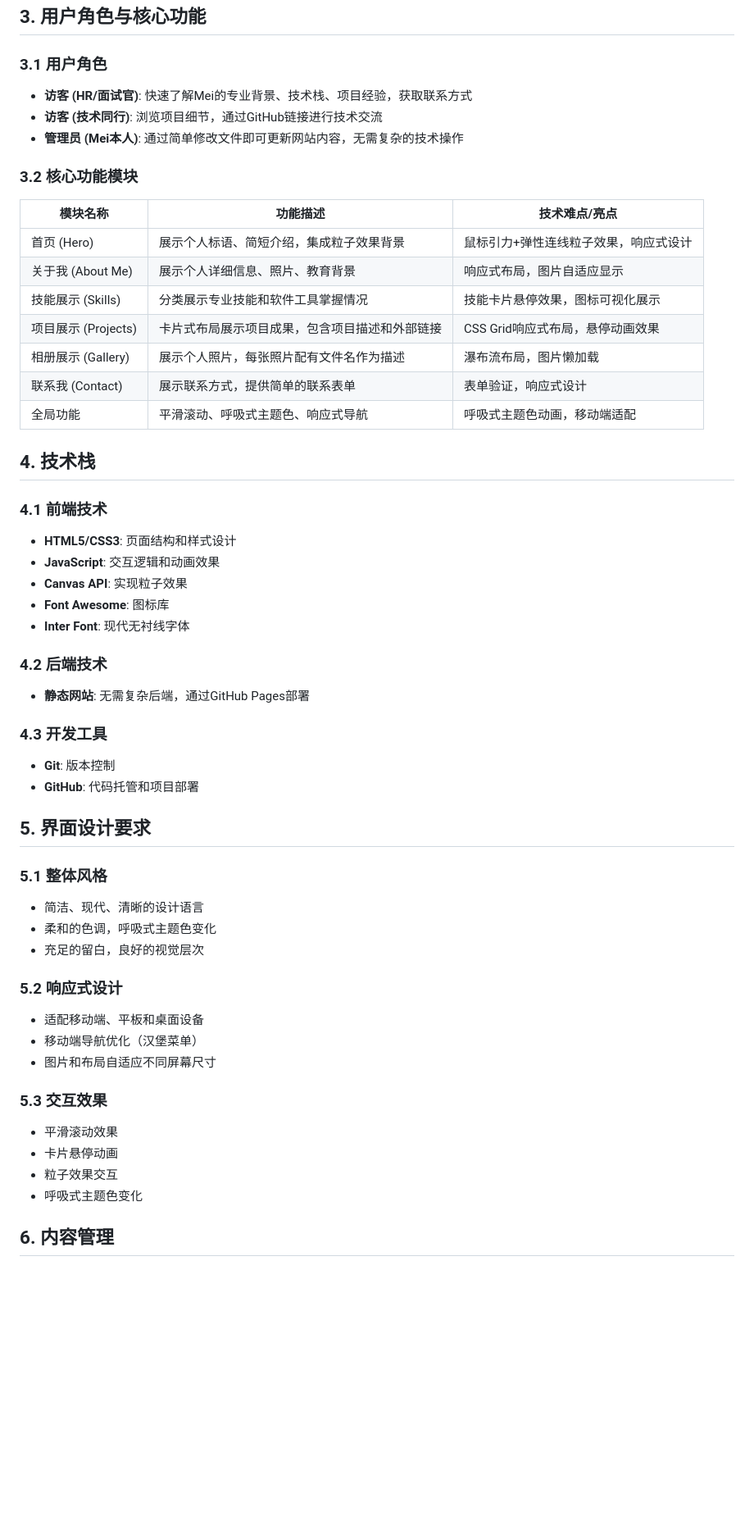
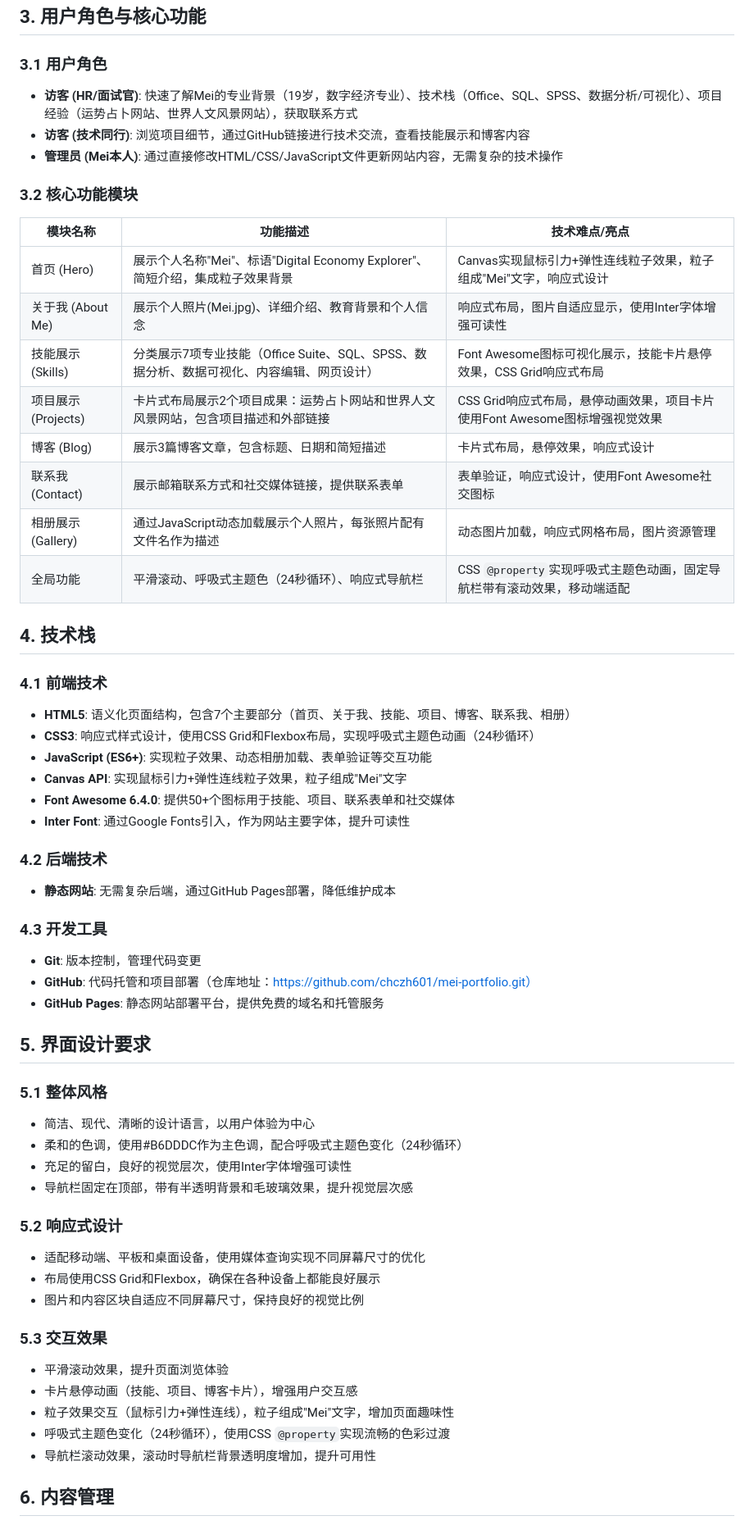
Before and after one commit to chczh601/mei-portfolio, a Markdown page: pro.md, the part around one of its changes. Shown at 82% size. GitHub-like rendering; blank space fills up the shorter version.

```diff
--- a/pro.md
+++ b/pro.md
@@ -13,54 +13,59 @@
 ## 3. 用户角色与核心功能
 
 ### 3.1 用户角色
-- **访客 (HR/面试官)**: 快速了解Mei的专业背景、技术栈、项目经验，获取联系方式
-- **访客 (技术同行)**: 浏览项目细节，通过GitHub链接进行技术交流
-- **管理员 (Mei本人)**: 通过简单修改文件即可更新网站内容，无需复杂的技术操作
+- **访客 (HR/面试官)**: 快速了解Mei的专业背景（19岁，数字经济专业）、技术栈（Office、SQL、SPSS、数据分析/可视化）、项目经验（运势占卜网站、世界人文风景网站），获取联系方式
+- **访客 (技术同行)**: 浏览项目细节，通过GitHub链接进行技术交流，查看技能展示和博客内容
+- **管理员 (Mei本人)**: 通过直接修改HTML/CSS/JavaScript文件更新网站内容，无需复杂的技术操作
 
 ### 3.2 核心功能模块
 
 | 模块名称 | 功能描述 | 技术难点/亮点 |
 |---------|---------|-------------|
-| 首页 (Hero) | 展示个人标语、简短介绍，集成粒子效果背景 | 鼠标引力+弹性连线粒子效果，响应式设计 |
-| 关于我 (About Me) | 展示个人详细信息、照片、教育背景 | 响应式布局，图片自适应显示 |
-| 技能展示 (Skills) | 分类展示专业技能和软件工具掌握情况 | 技能卡片悬停效果，图标可视化展示 |
-| 项目展示 (Projects) | 卡片式布局展示项目成果，包含项目描述和外部链接 | CSS Grid响应式布局，悬停动画效果 |
-| 相册展示 (Gallery) | 展示个人照片，每张照片配有文件名作为描述 | 瀑布流布局，图片懒加载 |
-| 联系我 (Contact) | 展示联系方式，提供简单的联系表单 | 表单验证，响应式设计 |
-| 全局功能 | 平滑滚动、呼吸式主题色、响应式导航 | 呼吸式主题色动画，移动端适配 |
+| 首页 (Hero) | 展示个人名称"Mei"、标语"Digital Economy Explorer"、简短介绍，集成粒子效果背景 | Canvas实现鼠标引力+弹性连线粒子效果，粒子组成"Mei"文字，响应式设计 |
+| 关于我 (About Me) | 展示个人照片(Mei.jpg)、详细介绍、教育背景和个人信念 | 响应式布局，图片自适应显示，使用Inter字体增强可读性 |
+| 技能展示 (Skills) | 分类展示7项专业技能（Office Suite、SQL、SPSS、数据分析、数据可视化、内容编辑、网页设计） | Font Awesome图标可视化展示，技能卡片悬停效果，CSS Grid响应式布局 |
+| 项目展示 (Projects) | 卡片式布局展示2个项目成果：运势占卜网站和世界人文风景网站，包含项目描述和外部链接 | CSS Grid响应式布局，悬停动画效果，项目卡片使用Font Awesome图标增强视觉效果 |
+| 博客 (Blog) | 展示3篇博客文章，包含标题、日期和简短描述 | 卡片式布局，悬停效果，响应式设计 |
+| 联系我 (Contact) | 展示邮箱联系方式和社交媒体链接，提供联系表单 | 表单验证，响应式设计，使用Font Awesome社交图标 |
+| 相册展示 (Gallery) | 通过JavaScript动态加载展示个人照片，每张照片配有文件名作为描述 | 动态图片加载，响应式网格布局，图片资源管理 |
+| 全局功能 | 平滑滚动、呼吸式主题色（24秒循环）、响应式导航栏 | CSS `@property`实现呼吸式主题色动画，固定导航栏带有滚动效果，移动端适配 |
 
 ## 4. 技术栈
 
 ### 4.1 前端技术
-- **HTML5/CSS3**: 页面结构和样式设计
-- **JavaScript**: 交互逻辑和动画效果
-- **Canvas API**: 实现粒子效果
-- **Font Awesome**: 图标库
-- **Inter Font**: 现代无衬线字体
+- **HTML5**: 语义化页面结构，包含7个主要部分（首页、关于我、技能、项目、博客、联系我、相册）
+- **CSS3**: 响应式样式设计，使用CSS Grid和Flexbox布局，实现呼吸式主题色动画（24秒循环）
+- **JavaScript (ES6+)**: 实现粒子效果、动态相册加载、表单验证等交互功能
+- **Canvas API**: 实现鼠标引力+弹性连线粒子效果，粒子组成"Mei"文字
+- **Font Awesome 6.4.0**: 提供50+个图标用于技能、项目、联系表单和社交媒体
+- **Inter Font**: 通过Google Fonts引入，作为网站主要字体，提升可读性
 
 ### 4.2 后端技术
-- **静态网站**: 无需复杂后端，通过GitHub Pages部署
+- **静态网站**: 无需复杂后端，通过GitHub Pages部署，降低维护成本
 
 ### 4.3 开发工具
-- **Git**: 版本控制
-- **GitHub**: 代码托管和项目部署
+- **Git**: 版本控制，管理代码变更
+- **GitHub**: 代码托管和项目部署（仓库地址：https://github.com/chczh601/mei-portfolio.git）
+- **GitHub Pages**: 静态网站部署平台，提供免费的域名和托管服务
 
 ## 5. 界面设计要求
 
 ### 5.1 整体风格
-- 简洁、现代、清晰的设计语言
-- 柔和的色调，呼吸式主题色变化
-- 充足的留白，良好的视觉层次
+- 简洁、现代、清晰的设计语言，以用户体验为中心
+- 柔和的色调，使用#B6DDDC作为主色调，配合呼吸式主题色变化（24秒循环）
+- 充足的留白，良好的视觉层次，使用Inter字体增强可读性
+- 导航栏固定在顶部，带有半透明背景和毛玻璃效果，提升视觉层次感
 
 ### 5.2 响应式设计
-- 适配移动端、平板和桌面设备
-- 移动端导航优化（汉堡菜单）
-- 图片和布局自适应不同屏幕尺寸
+- 适配移动端、平板和桌面设备，使用媒体查询实现不同屏幕尺寸的优化
+- 布局使用CSS Grid和Flexbox，确保在各种设备上都能良好展示
+- 图片和内容区块自适应不同屏幕尺寸，保持良好的视觉比例
 
 ### 5.3 交互效果
-- 平滑滚动效果
-- 卡片悬停动画
-- 粒子效果交互
-- 呼吸式主题色变化
+- 平滑滚动效果，提升页面浏览体验
+- 卡片悬停动画（技能、项目、博客卡片），增强用户交互感
+- 粒子效果交互（鼠标引力+弹性连线），粒子组成"Mei"文字，增加页面趣味性
+- 呼吸式主题色变化（24秒循环），使用CSS `@property`实现流畅的色彩过渡
+- 导航栏滚动效果，滚动时导航栏背景透明度增加，提升可用性
 
 ## 6. 内容管理
```
Also changed, not shown: other parts of pro.md (+27 -25 lines).
